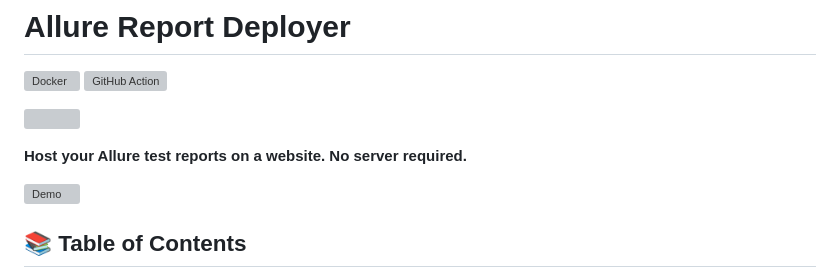
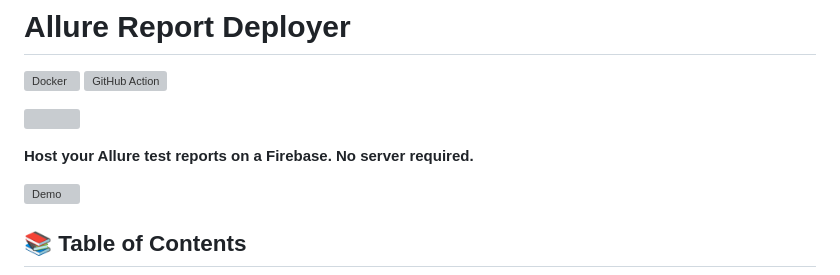
Before and after one commit to cybersokari/allure-report-deployer, a Markdown page: README.md, the part around the change. GitHub-like rendering; grey boxes are pictures that could not be loaded.

```diff
--- a/README.md
+++ b/README.md
@@ -5,7 +5,7 @@
 
 ![](https://img.shields.io/docker/pulls/sokari/allure-deployer-action)
 
-**Host your Allure test reports on a website. No server required.**
+**Host your Allure test reports on a Firebase. No server required.**
 
 ![Demo](assets/demo.gif)
 
```
